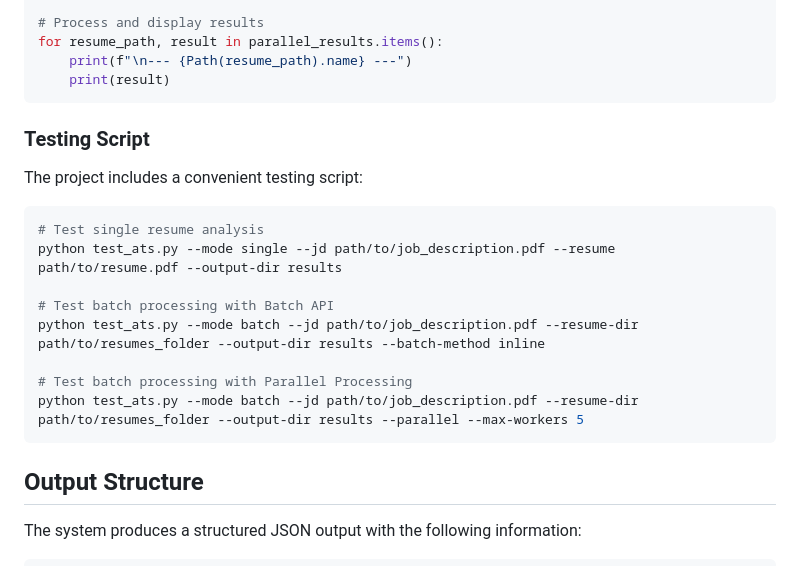
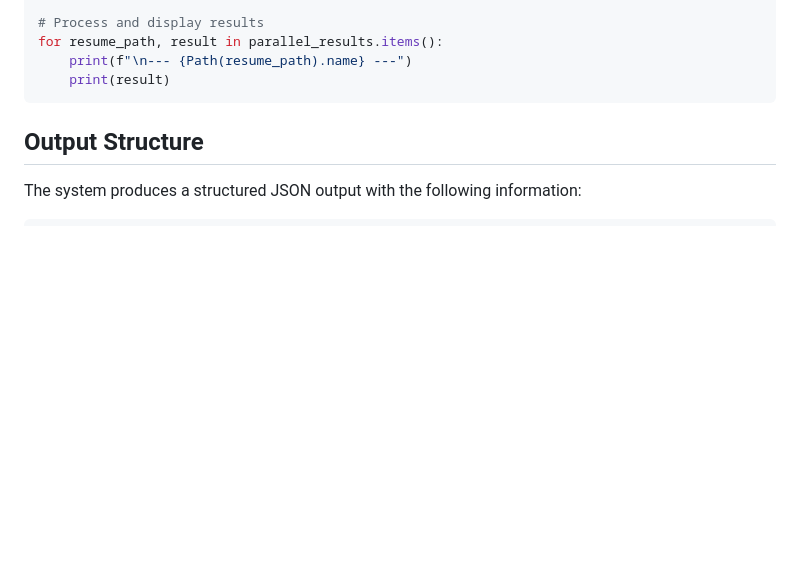
Before and after one commit to VarshithPawarHR/resume-match-engine, a Markdown page: README.md, the part around the change. Drawn GitHub-style; blank space fills up the shorter version.

Commit message:
docs(readme): remove testing script section and related commands

````diff
--- a/README.md
+++ b/README.md
@@ -139,20 +139,6 @@ for resume_path, result in parallel_results.items():
     print(result)
 ```
 
-### Testing Script
-
-The project includes a convenient testing script:
-
-```bash
-# Test single resume analysis
-python test_ats.py --mode single --jd path/to/job_description.pdf --resume path/to/resume.pdf --output-dir results
-
-# Test batch processing with Batch API
-python test_ats.py --mode batch --jd path/to/job_description.pdf --resume-dir path/to/resumes_folder --output-dir results --batch-method inline
-
-# Test batch processing with Parallel Processing
-python test_ats.py --mode batch --jd path/to/job_description.pdf --resume-dir path/to/resumes_folder --output-dir results --parallel --max-workers 5
-```
 
 ## Output Structure
 
````
